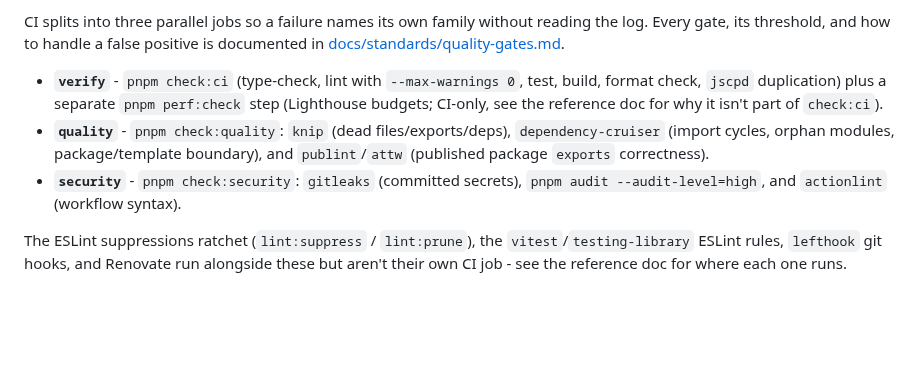
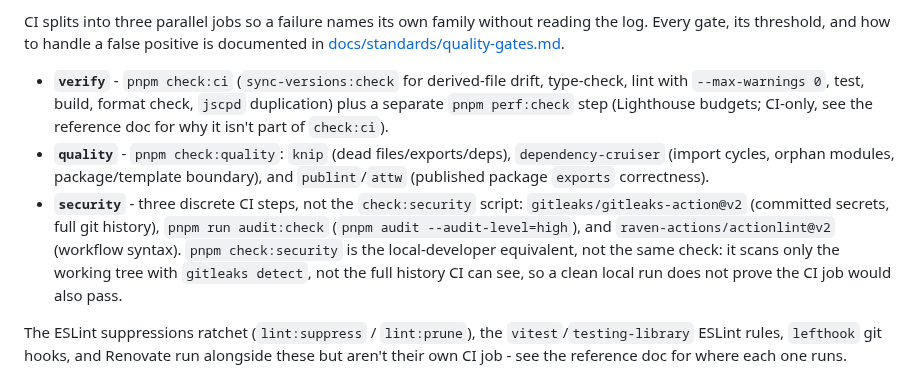
Before and after one commit to BusiRocket/baseline, a Markdown page: README.md, the part around the change. GitHub-like rendering; blank space fills up the shorter version.

```diff
--- a/README.md
+++ b/README.md
@@ -75,15 +75,20 @@ reading the log. Every gate, its threshold, and how to handle a false positive
 is documented in
 [docs/standards/quality-gates.md](./docs/standards/quality-gates.md).
 
-- **`verify`** - `pnpm check:ci` (type-check, lint with `--max-warnings 0`,
-  test, build, format check, `jscpd` duplication) plus a separate
-  `pnpm perf:check` step (Lighthouse budgets; CI-only, see the reference doc for
-  why it isn't part of `check:ci`).
+- **`verify`** - `pnpm check:ci` (`sync-versions:check` for derived-file drift,
+  type-check, lint with `--max-warnings 0`, test, build, format check, `jscpd`
+  duplication) plus a separate `pnpm perf:check` step (Lighthouse budgets;
+  CI-only, see the reference doc for why it isn't part of `check:ci`).
 - **`quality`** - `pnpm check:quality`: `knip` (dead files/exports/deps),
   `dependency-cruiser` (import cycles, orphan modules, package/template
   boundary), and `publint`/`attw` (published package `exports` correctness).
-- **`security`** - `pnpm check:security`: `gitleaks` (committed secrets),
-  `pnpm audit --audit-level=high`, and `actionlint` (workflow syntax).
+- **`security`** - three discrete CI steps, not the `check:security` script:
+  `gitleaks/gitleaks-action@v2` (committed secrets, full git history),
+  `pnpm run audit:check` (`pnpm audit --audit-level=high`), and
+  `raven-actions/actionlint@v2` (workflow syntax). `pnpm check:security` is the
+  local-developer equivalent, not the same check: it scans only the working tree
+  with `gitleaks detect`, not the full history CI can see, so a clean local run
+  does not prove the CI job would also pass.
 
 The ESLint suppressions ratchet (`lint:suppress` / `lint:prune`), the
 `vitest`/`testing-library` ESLint rules, `lefthook` git hooks, and Renovate run
```
Also changed, not shown: docs/standards/quality-gates.md (+17 -4 lines).
